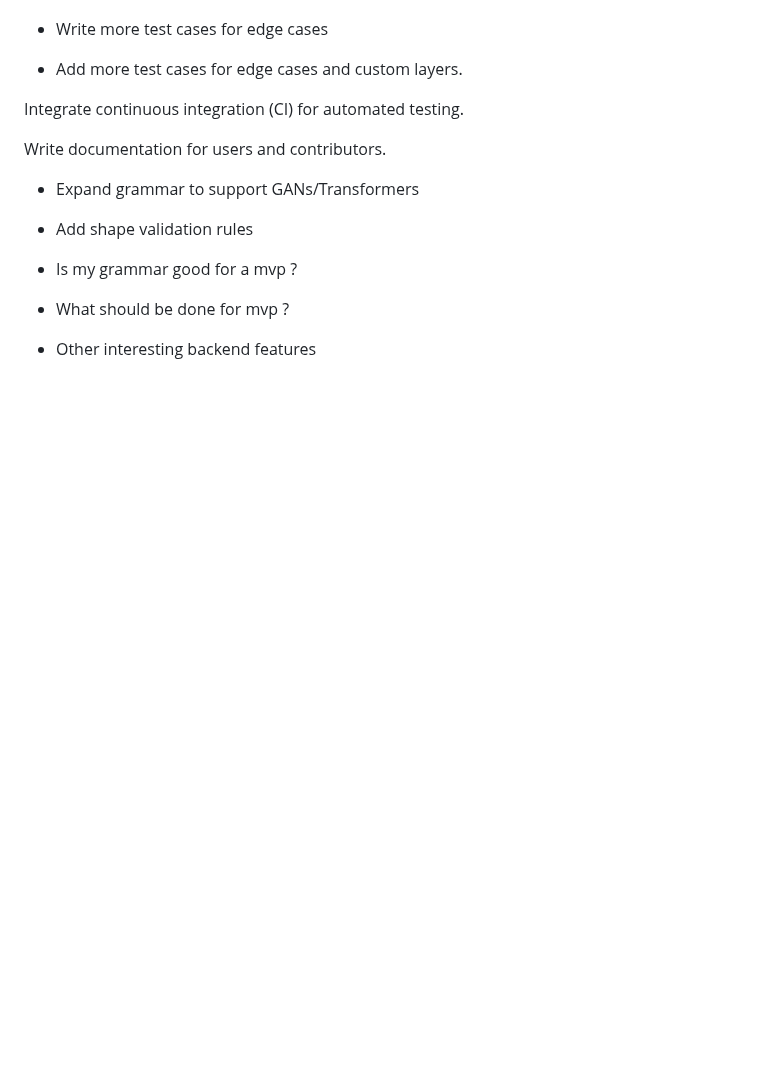
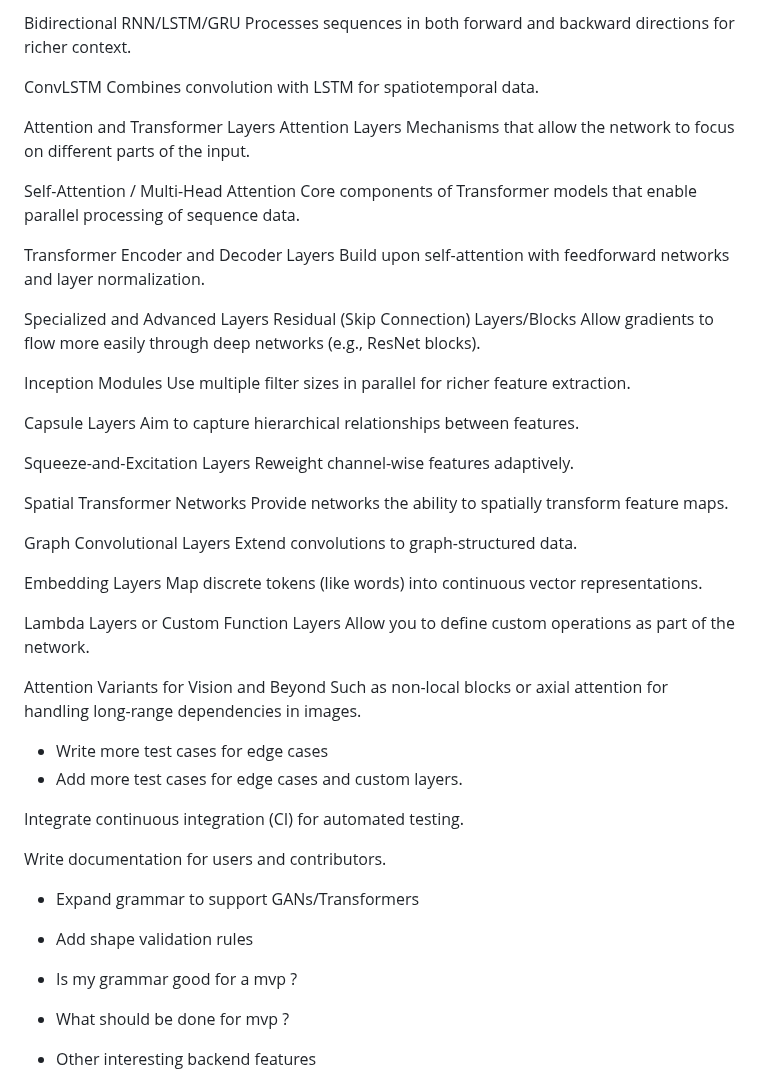
Before and after one commit to Lemniscate-world/Neural, a Markdown page: GOALS.md, the part around one of its changes. Drawn GitHub-style; blank space fills up the shorter version.

Commit message:
Add detailed descriptions for new layer types and configurations in goals documentation

```diff
--- a/GOALS.md
+++ b/GOALS.md
@@ -56,3 +135,47 @@ Deployment and Production Features
+Bidirectional RNN/LSTM/GRU
+Processes sequences in both forward and backward directions for richer context.
+
+ConvLSTM
+Combines convolution with LSTM for spatiotemporal data.
+
+Attention and Transformer Layers
+Attention Layers
+Mechanisms that allow the network to focus on different parts of the input.
+
+Self-Attention / Multi-Head Attention
+Core components of Transformer models that enable parallel processing of sequence data.
+
+Transformer Encoder and Decoder Layers
+Build upon self-attention with feedforward networks and layer normalization.
+
+ Specialized and Advanced Layers
+Residual (Skip Connection) Layers/Blocks
+Allow gradients to flow more easily through deep networks (e.g., ResNet blocks).
+
+Inception Modules
+Use multiple filter sizes in parallel for richer feature extraction.
+
+Capsule Layers
+Aim to capture hierarchical relationships between features.
+
+Squeeze-and-Excitation Layers
+Reweight channel-wise features adaptively.
+
+Spatial Transformer Networks
+Provide networks the ability to spatially transform feature maps.
+
+Graph Convolutional Layers
+Extend convolutions to graph-structured data.
+
+Embedding Layers
+Map discrete tokens (like words) into continuous vector representations.
+
+Lambda Layers or Custom Function Layers
+Allow you to define custom operations as part of the network.
+
+Attention Variants for Vision and Beyond
+Such as non-local blocks or axial attention for handling long-range dependencies in images.
+
 
 
 
```
Also changed, not shown: other parts of GOALS.md (+79 -0 lines).
